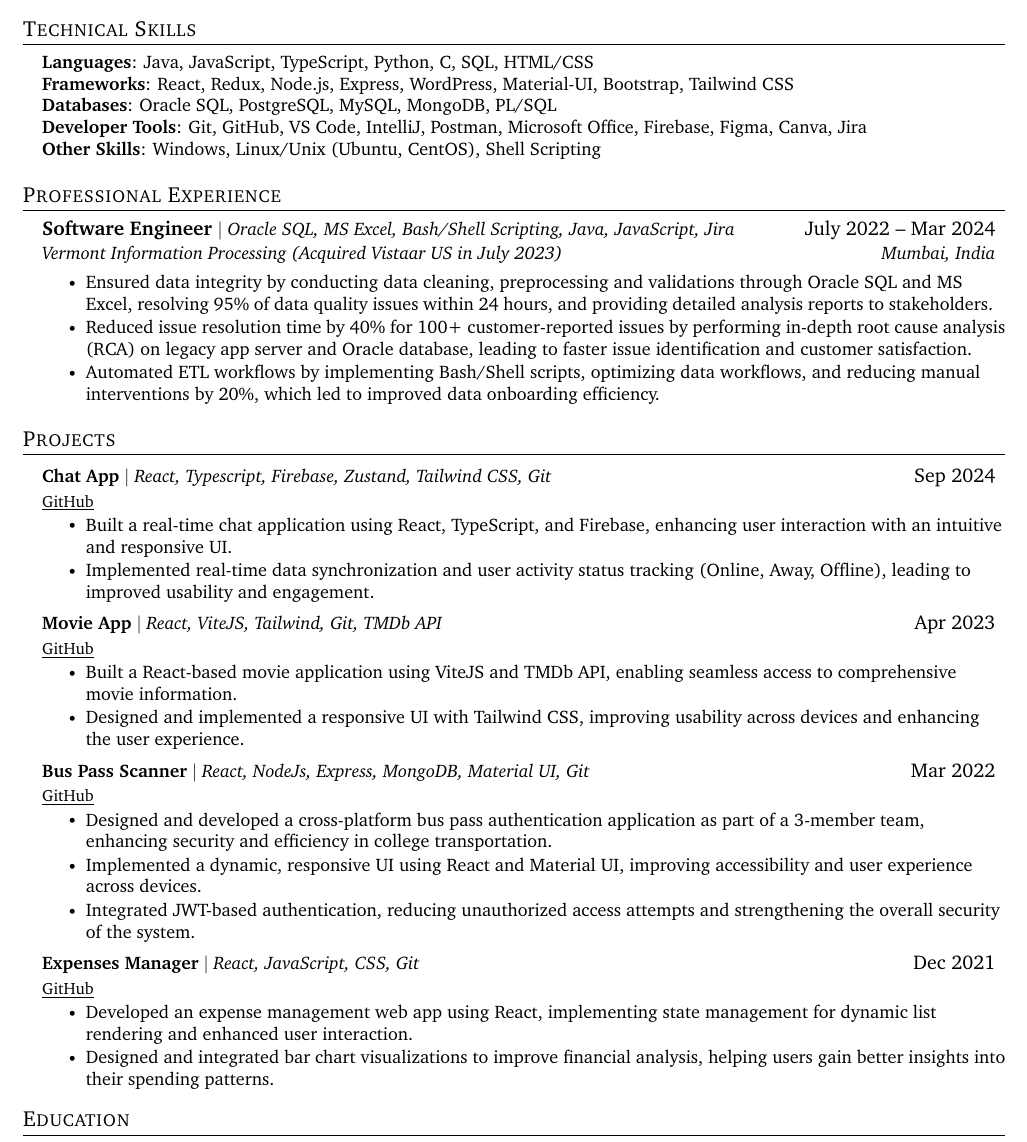
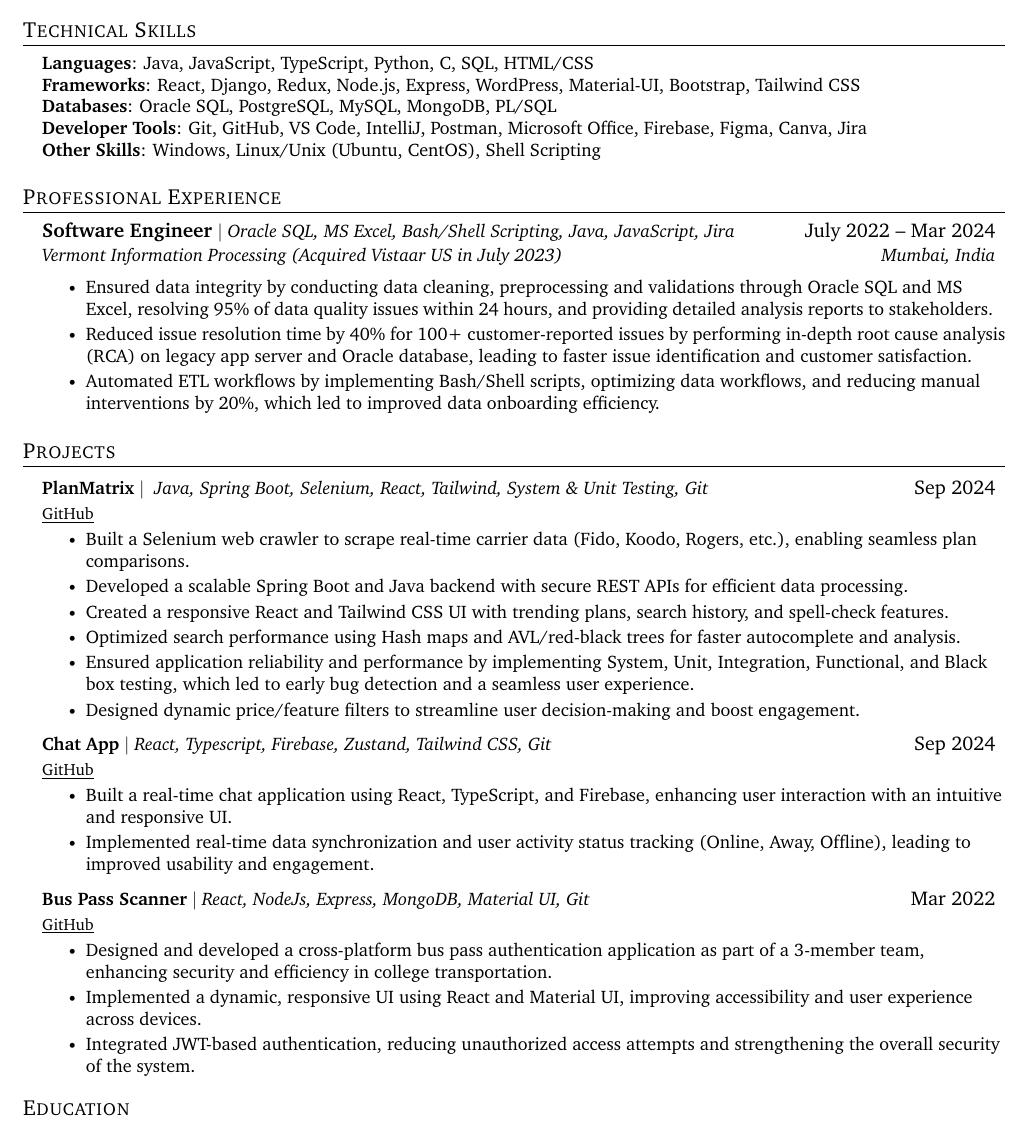
Before and after one commit to aaryen-dsouza/AaryenResumeLatex, a LaTeX document (SD/main.tex): part of the page, cut so that both start at the same text. Compiled offline with pdfLaTeX.

Commit message:
Update DE and SD main.tex to replace React with Django in Frameworks section and add new project details for PlanMatrix

```diff
--- a/SD/main.tex
+++ b/SD/main.tex
@@ -134,7 +134,7 @@
  \begin{itemize}[leftmargin=0.15in, label={}]
     \small{\item{
      \textbf{Languages}{: Java, JavaScript, TypeScript, Python, C, SQL, HTML/CSS} \\
-     \textbf{Frameworks}{: React, Redux, Node.js, Express, WordPress, Material-UI, Bootstrap, Tailwind CSS} \\
+     \textbf{Frameworks}{: React, Django, Redux, Node.js, Express, WordPress, Material-UI, Bootstrap, Tailwind CSS} \\
      \textbf{Databases}{: Oracle SQL, PostgreSQL, MySQL, MongoDB, PL/SQL} \\
      \textbf{Developer Tools}{: Git, GitHub, VS Code, IntelliJ, Postman, Microsoft Office, Firebase, Figma, Canva, Jira} \\
      \textbf{Other Skills}{: Windows, Linux/Unix (Ubuntu, CentOS), Shell Scripting}
@@ -172,6 +172,20 @@
 %-----------PROJECTS-----------
 \section{Projects}
     \resumeSubHeadingListStart
+
+      \resumeProjectHeading
+          {\textbf{PlanMatrix} $|$ \emph{ Java, Spring Boot, Selenium, React, Tailwind, System \& Unit Testing, Git}}{Sep 2024}
+          {\href{https://github.com/Sanjay-10/PlanMatrix}{\underline{GitHub}}}
+          \resumeItemListStart
+            \resumeItem{Built a Selenium web crawler to scrape real-time carrier data (Fido, Koodo, Rogers, etc.), enabling seamless plan
+            comparisons.}
+            \resumeItem{ Developed a scalable Spring Boot and Java backend with secure REST APIs for efficient data processing.}
+            \resumeItem{ Created a responsive React and Tailwind CSS UI with trending plans, search history, and spell-check features.}
+            \resumeItem{ Optimized search performance using Hash maps and AVL/red-black trees for faster autocomplete and analysis.}
+            \resumeItem{ Ensured application reliability and performance by implementing System, Unit, Integration, Functional, and Black
+            box testing, which led to early bug detection and a seamless user experience.}
+            \resumeItem{ Designed dynamic price/feature filters to streamline user decision-making and boost engagement.}
+          \resumeItemListEnd
       \resumeProjectHeading
           {\textbf{Chat App} $|$ \emph{React, Typescript, Firebase, Zustand, Tailwind CSS, Git}}{Sep 2024}
           {\href{https://github.com/aaryen-dsouza/chat-app}{\underline{GitHub}}}
@@ -179,14 +193,14 @@
             \resumeItem{Built a real-time chat application using React, TypeScript, and Firebase, enhancing user interaction with an intuitive and responsive UI.}
             \resumeItem{Implemented real-time data synchronization and user activity status tracking (Online, Away, Offline), leading to improved usability and engagement.}
           \resumeItemListEnd
+      % \resumeProjectHeading
+      %     {\textbf{Movie App} $|$ \emph{React, ViteJS, Tailwind, Git, TMDb API}}{Apr 2023}
+      %     {\href{https://github.com/aaryen-dsouza/Movie-App}{\underline{GitHub}}}
+      %     \resumeItemListStart
+      %       \resumeItem{Built a React-based movie application using ViteJS and TMDb API, enabling seamless access to comprehensive movie information.}
+      %       \resumeItem{Designed and implemented a responsive UI with Tailwind CSS, improving usability across devices and enhancing the user experience.}
+      %     \resumeItemListEnd
       \resumeProjectHeading
-          {\textbf{Movie App} $|$ \emph{React, ViteJS, Tailwind, Git, TMDb API}}{Apr 2023}
-          {\href{https://github.com/aaryen-dsouza/Movie-App}{\underline{GitHub}}}
-          \resumeItemListStart
-            \resumeItem{Built a React-based movie application using ViteJS and TMDb API, enabling seamless access to comprehensive movie information.}
-            \resumeItem{Designed and implemented a responsive UI with Tailwind CSS, improving usability across devices and enhancing the user experience.}
-          \resumeItemListEnd
-          \resumeProjectHeading
           {\textbf{Bus Pass Scanner} $|$ \emph{React, NodeJs, Express, MongoDB, Material UI, Git}}{Mar 2022}
           {\href{https://github.com/aaryen-dsouza/BusPass_Scanner}{\underline{GitHub}}}
           \resumeItemListStart
@@ -194,13 +208,13 @@
             \resumeItem{Implemented a dynamic, responsive UI using React and Material UI, improving accessibility and user experience across devices.}
             \resumeItem{Integrated JWT-based authentication, reducing unauthorized access attempts and strengthening the overall security of the system.}
           \resumeItemListEnd
-          \resumeProjectHeading
-          {\textbf{Expenses Manager} $|$ \emph{React, JavaScript, CSS, Git}}{Dec 2021}
-          {\href{https://github.com/aaryen-dsouza/Expenses-Manager}{\underline{GitHub}}}
-          \resumeItemListStart
-            \resumeItem{Developed an expense management web app using React, implementing state management for dynamic list rendering and enhanced user interaction.}
-            \resumeItem{Designed and integrated bar chart visualizations to improve financial analysis, helping users gain better insights into their spending patterns.}
-          \resumeItemListEnd
+      % \resumeProjectHeading
+      %     {\textbf{Expenses Manager} $|$ \emph{React, JavaScript, CSS, Git}}{Dec 2021}
+      %     {\href{https://github.com/aaryen-dsouza/Expenses-Manager}{\underline{GitHub}}}
+      %     \resumeItemListStart
+      %       \resumeItem{Developed an expense management web app using React, implementing state management for dynamic list rendering and enhanced user interaction.}
+      %       \resumeItem{Designed and integrated bar chart visualizations to improve financial analysis, helping users gain better insights into their spending patterns.}
+      %     \resumeItemListEnd
     \resumeSubHeadingListEnd
 
 
```
Also changed, not shown: DE/main.tex (+1 -1 lines), DE/main.pdf, SD/main.pdf, 6 other files.
